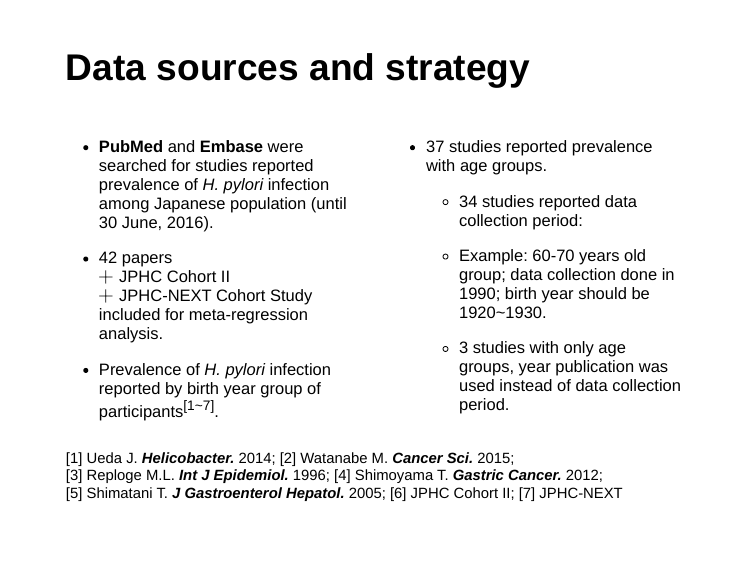
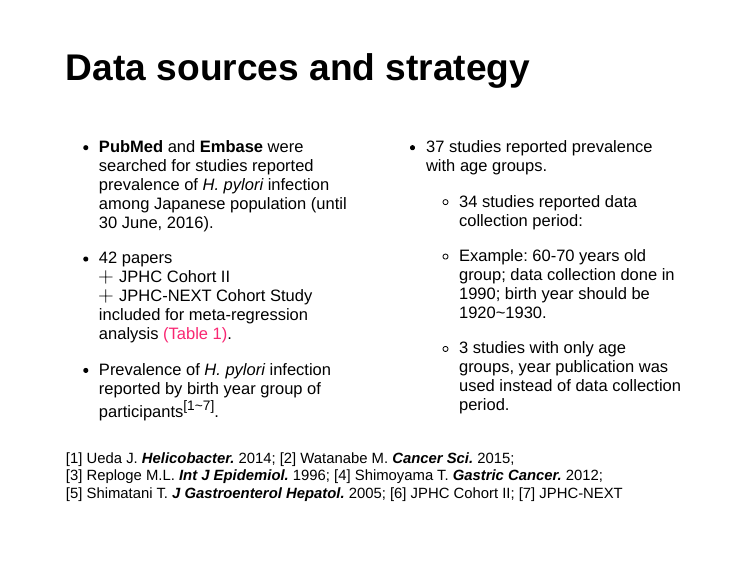
Before and after one commit to winterwang/For_Inoue_pylori, an R Markdown document (index.Rmd): page 3 of 4. The pictures show the slides in the output file index.html that the author committed with the source; the slides are laid out offline by our stand-in for remark.js, each with all of its steps uncovered, in fonts that may differ from those the slides ask for, and without slide numbers, shadows or browser add-ons.

Commit message:
Table 1 link added

```diff
--- a/index.Rmd
+++ b/index.Rmd
@@ -26,7 +26,7 @@ class: center, middle
 + 42 papers  <br>
    $+$ JPHC Cohort II <br>
    $+$ JPHC-NEXT Cohort Study <br>
-   included for meta-regression analysis.
+   included for meta-regression analysis [(Table 1)](http://rpubs.com/winterwang/288338).
 + Prevalence of _H. pylori_ infection reported by birth year group of participants<sup>[1~7]</sup>.
 
 ]
```
Also changed, not shown: index.html.
